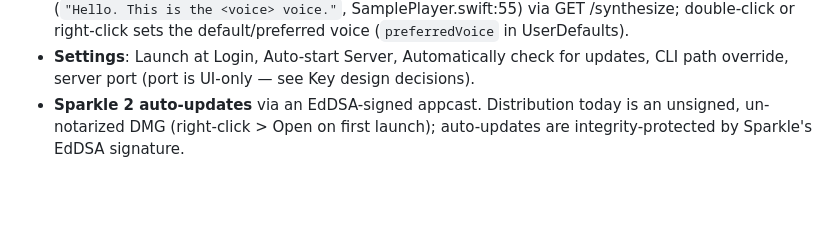
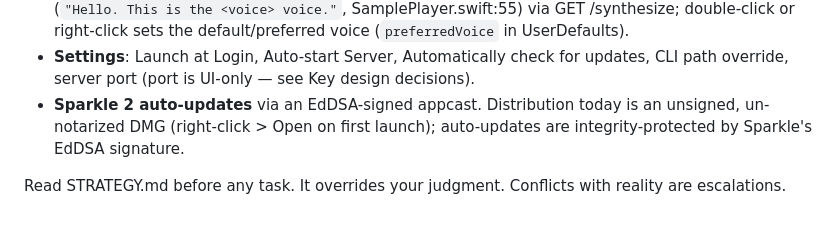
Before and after one commit to adrianwedd/afterwords-app, a Markdown page: CLAUDE.md, the part around the change. Rendered like a GitHub page; blank space fills up the shorter version.

Commit message:
docs: add STRATEGY.md doctrine + CLAUDE.md pointer
Claude-Session: https://claude.ai/code/session_01HmFVX6kVa1L8XBr1VrZHnm

```diff
--- a/CLAUDE.md
+++ b/CLAUDE.md
@@ -96,3 +96,5 @@ This is the complete feature set an assistant editing views may touch. Do not ad
 - **Voices window**: flat alphabetical list with a search box. Single-click plays a fixed-phrase sample (`"Hello. This is the <voice> voice."`, SamplePlayer.swift:55) via GET /synthesize; double-click or right-click sets the default/preferred voice (`preferredVoice` in UserDefaults).
 - **Settings**: Launch at Login, Auto-start Server, Automatically check for updates, CLI path override, server port (port is UI-only — see Key design decisions).
 - **Sparkle 2 auto-updates** via an EdDSA-signed appcast. Distribution today is an unsigned, un-notarized DMG (right-click > Open on first launch); auto-updates are integrity-protected by Sparkle's EdDSA signature.
+
+Read STRATEGY.md before any task. It overrides your judgment. Conflicts with reality are escalations.
```
Also changed, not shown: STRATEGY.md (added, +96 -0 lines).
